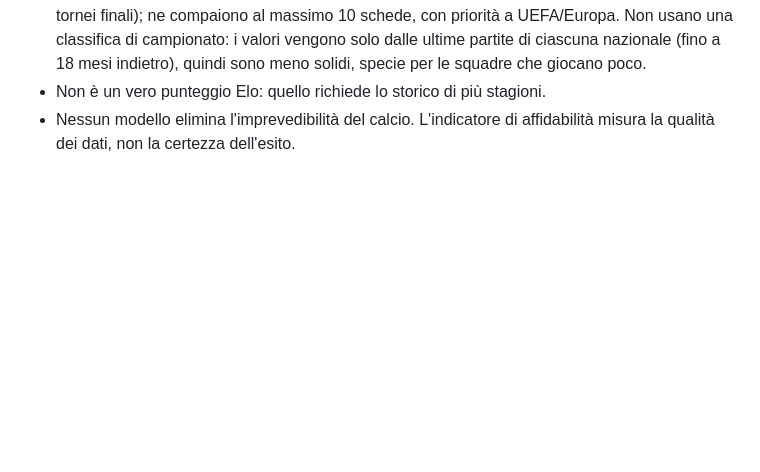
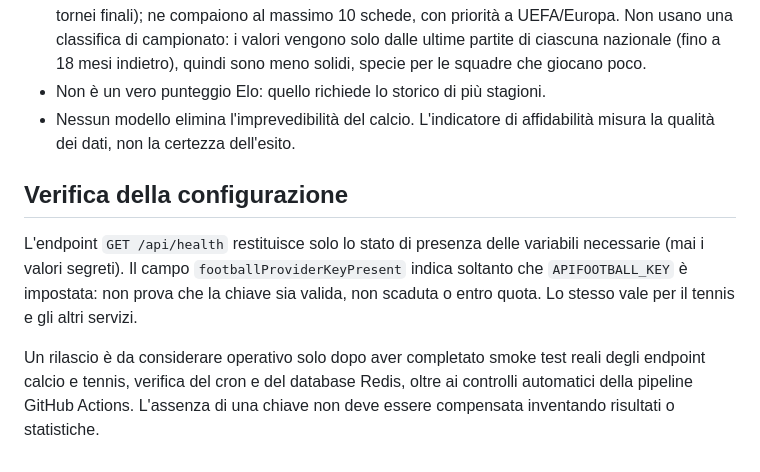
Before and after one commit to wondelai-dotcom/Partita, a Markdown page: README.md, the part around the change. Drawn GitHub-style; blank space fills up the shorter version.

Commit message:
Document configuration diagnostic and release verification requirements

```diff
--- a/README.md
+++ b/README.md
@@ -51,3 +51,9 @@ Il commento può cercare da solo notizie recenti sul web (infortuni dell'ultima
 - Le nazionali vengono scoperte automaticamente cercando il nome della competizione fra tutte quelle del tuo piano APIfootball (qualificazioni Mondiali/Europei, Nations League, amichevoli, tornei finali); ne compaiono al massimo 10 schede, con priorità a UEFA/Europa. Non usano una classifica di campionato: i valori vengono solo dalle ultime partite di ciascuna nazionale (fino a 18 mesi indietro), quindi sono meno solidi, specie per le squadre che giocano poco.
 - Non è un vero punteggio Elo: quello richiede lo storico di più stagioni.
 - Nessun modello elimina l'imprevedibilità del calcio. L'indicatore di affidabilità misura la qualità dei dati, non la certezza dell'esito.
+
+## Verifica della configurazione
+
+L'endpoint `GET /api/health` restituisce solo lo stato di presenza delle variabili necessarie (mai i valori segreti). Il campo `footballProviderKeyPresent` indica soltanto che `APIFOOTBALL_KEY` è impostata: non prova che la chiave sia valida, non scaduta o entro quota. Lo stesso vale per il tennis e gli altri servizi.
+
+Un rilascio è da considerare operativo solo dopo aver completato smoke test reali degli endpoint calcio e tennis, verifica del cron e del database Redis, oltre ai controlli automatici della pipeline GitHub Actions. L'assenza di una chiave non deve essere compensata inventando risultati o statistiche.
```
